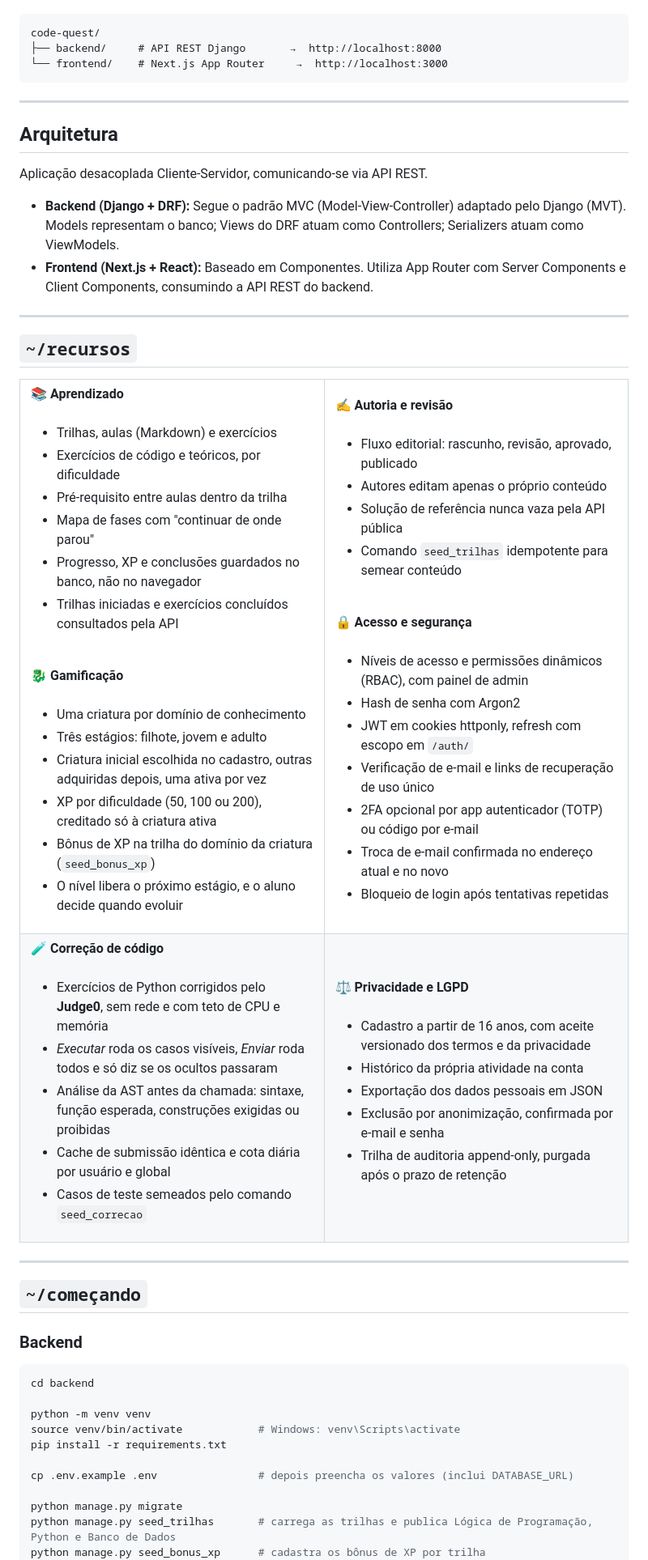
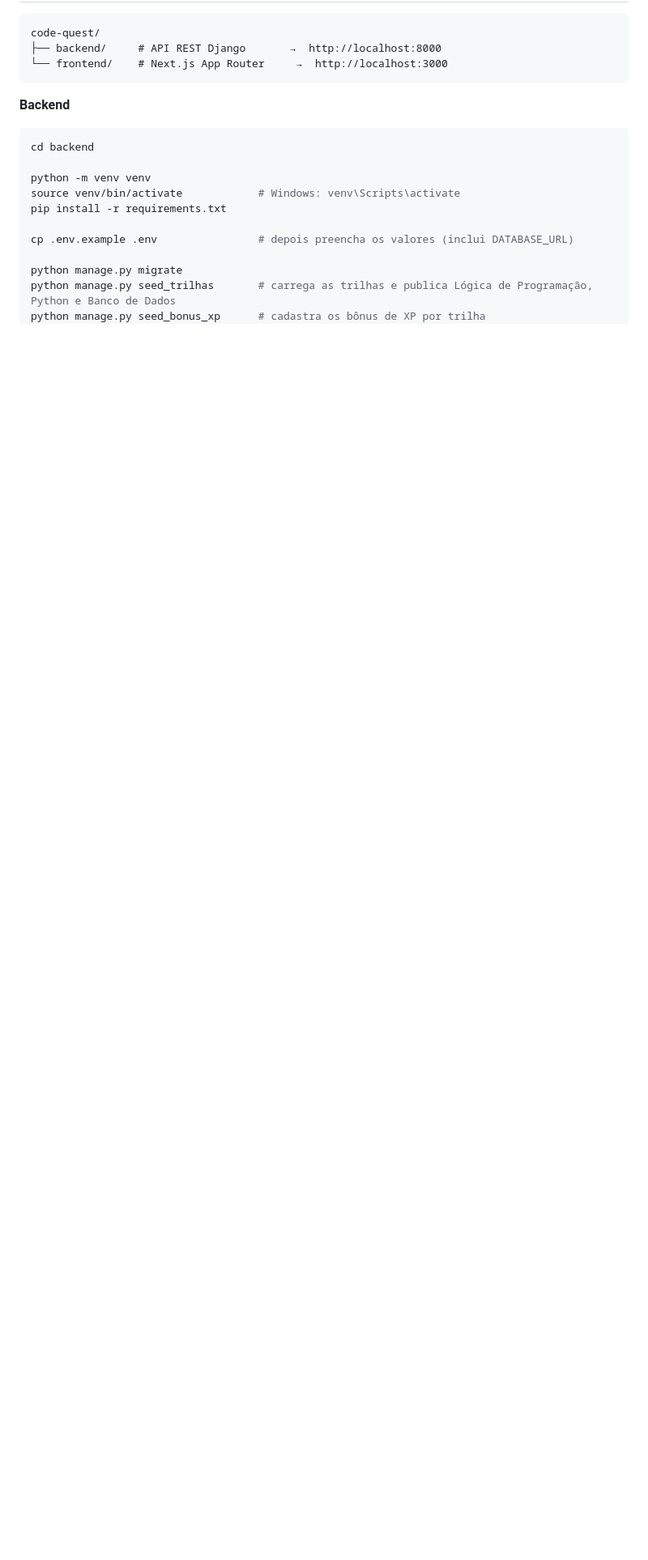
Before and after one commit to mj01px/code-quest, a Markdown page: README.md, the part around one of its changes. Shown at 81% size. Drawn GitHub-style; blank space fills up the shorter version.

````diff
--- a/README.md
+++ b/README.md
@@ -58,92 +61,7 @@ code-quest/
 └── frontend/    # Next.js App Router     →  http://localhost:3000
 ```
 
----
-
-## Arquitetura
-
-Aplicação desacoplada Cliente-Servidor, comunicando-se via API REST.
-
-- **Backend (Django + DRF):** Segue o padrão MVC (Model-View-Controller) adaptado pelo Django (MVT). Models representam o banco; Views do DRF atuam como Controllers; Serializers atuam como ViewModels.
-- **Frontend (Next.js + React):** Baseado em Componentes. Utiliza App Router com Server Components e Client Components, consumindo a API REST do backend.
-
----
-
-## `~/recursos`
-
-<table>
-  <tr>
-    <td valign="top" width="50%">
-      <b>📚 Aprendizado</b><br/><br/>
-      <ul>
-        <li>Trilhas, aulas (Markdown) e exercícios</li>
-        <li>Exercícios de código e teóricos, por dificuldade</li>
-        <li>Pré-requisito entre aulas dentro da trilha</li>
-        <li>Mapa de fases com "continuar de onde parou"</li>
-        <li>Progresso, XP e conclusões guardados no banco, não no navegador</li>
-        <li>Trilhas iniciadas e exercícios concluídos consultados pela API</li>
-      </ul>
-      <br/>
-      <b>🐉 Gamificação</b><br/><br/>
-      <ul>
-        <li>Uma criatura por domínio de conhecimento</li>
-        <li>Três estágios: filhote, jovem e adulto</li>
-        <li>Criatura inicial escolhida no cadastro, outras adquiridas depois, uma ativa por vez</li>
-        <li>XP por dificuldade (50, 100 ou 200), creditado só à criatura ativa</li>
-        <li>Bônus de XP na trilha do domínio da criatura (<code>seed_bonus_xp</code>)</li>
-        <li>O nível libera o próximo estágio, e o aluno decide quando evoluir</li>
-      </ul>
-    </td>
-    <td valign="top" width="50%">
-      <b>✍️ Autoria e revisão</b><br/><br/>
-      <ul>
-        <li>Fluxo editorial: rascunho, revisão, aprovado, publicado</li>
-        <li>Autores editam apenas o próprio conteúdo</li>
-        <li>Solução de referência nunca vaza pela API pública</li>
-        <li>Comando <code>seed_trilhas</code> idempotente para semear conteúdo</li>
-      </ul>
-      <br/>
-      <b>🔒 Acesso e segurança</b><br/><br/>
-      <ul>
-        <li>Níveis de acesso e permissões dinâmicos (RBAC), com painel de admin</li>
-        <li>Hash de senha com Argon2</li>
-        <li>JWT em cookies httponly, refresh com escopo em <code>/auth/</code></li>
-        <li>Verificação de e-mail e links de recuperação de uso único</li>
-        <li>2FA opcional por app autenticador (TOTP) ou código por e-mail</li>
-        <li>Troca de e-mail confirmada no endereço atual e no novo</li>
-        <li>Bloqueio de login após tentativas repetidas</li>
-      </ul>
-    </td>
-  </tr>
-  <tr>
-    <td valign="top" width="50%">
-      <b>🧪 Correção de código</b><br/><br/>
-      <ul>
-        <li>Exercícios de Python corrigidos pelo <b>Judge0</b>, sem rede e com teto de CPU e memória</li>
-        <li><i>Executar</i> roda os casos visíveis, <i>Enviar</i> roda todos e só diz se os ocultos passaram</li>
-        <li>Análise da AST antes da chamada: sintaxe, função esperada, construções exigidas ou proibidas</li>
-        <li>Cache de submissão idêntica e cota diária por usuário e global</li>
-        <li>Casos de teste semeados pelo comando <code>seed_correcao</code></li>
-      </ul>
-    </td>
-    <td valign="top" width="50%">
-      <b>⚖️ Privacidade e LGPD</b><br/><br/>
-      <ul>
-        <li>Cadastro a partir de 16 anos, com aceite versionado dos termos e da privacidade</li>
-        <li>Histórico da própria atividade na conta</li>
-        <li>Exportação dos dados pessoais em JSON</li>
-        <li>Exclusão por anonimização, confirmada por e-mail e senha</li>
-        <li>Trilha de auditoria append-only, purgada após o prazo de retenção</li>
-      </ul>
-    </td>
-  </tr>
-</table>
-
----
-
-## `~/começando`
-
-### Backend
+**Backend**
 
 ```bash
 cd backend
````
Also changed, not shown: other parts of README.md (+239 -212 lines), Docs/readme/banner.png (added), Docs/readme/jornada.png (added), Docs/readme/vitrine.png (added).
